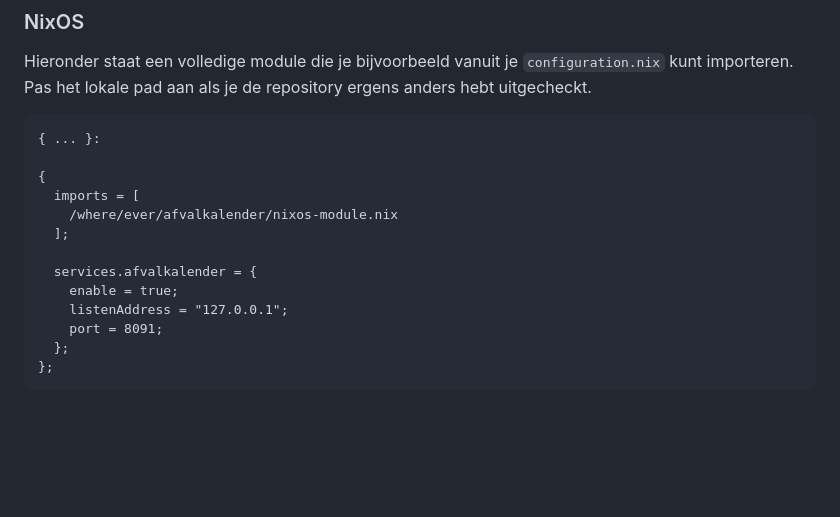
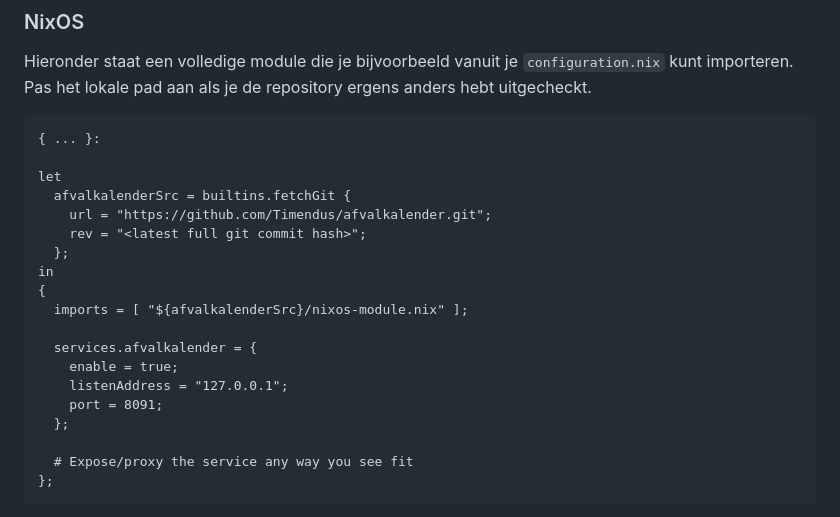
Before and after one commit to Timendus/afvalkalender, a Markdown page: README.md, the part around the change. GitHub-like rendering; blank space fills up the shorter version.

Commit message:
Improve Nix example

````diff
--- a/README.md
+++ b/README.md
@@ -71,16 +71,22 @@ repository ergens anders hebt uitgecheckt.
 ```nix
 { ... }:
 
+let
+  afvalkalenderSrc = builtins.fetchGit {
+    url = "https://github.com/Timendus/afvalkalender.git";
+    rev = "<latest full git commit hash>";
+  };
+in
 {
-  imports = [
-    /where/ever/afvalkalender/nixos-module.nix
-  ];
+  imports = [ "${afvalkalenderSrc}/nixos-module.nix" ];
 
   services.afvalkalender = {
     enable = true;
     listenAddress = "127.0.0.1";
     port = 8091;
   };
+
+  # Expose/proxy the service any way you see fit
 };
 ```
 
````
